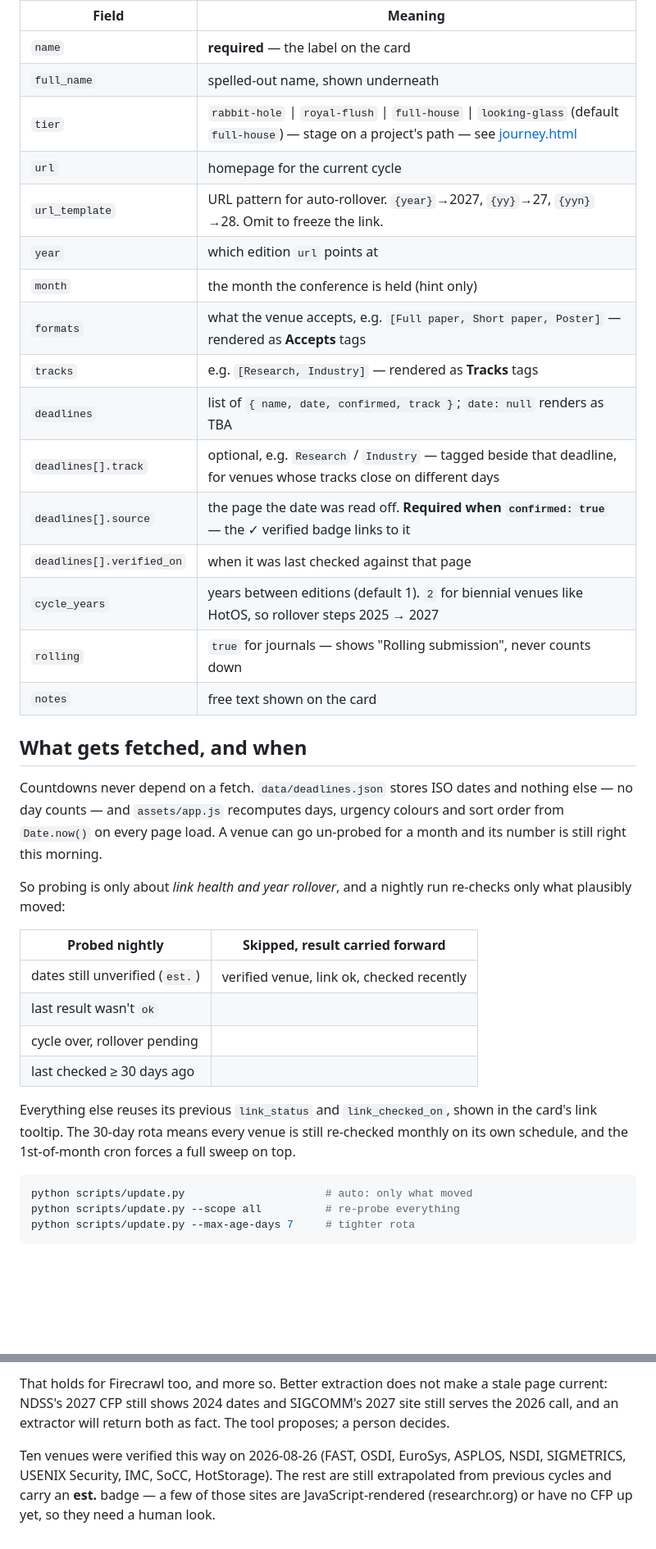
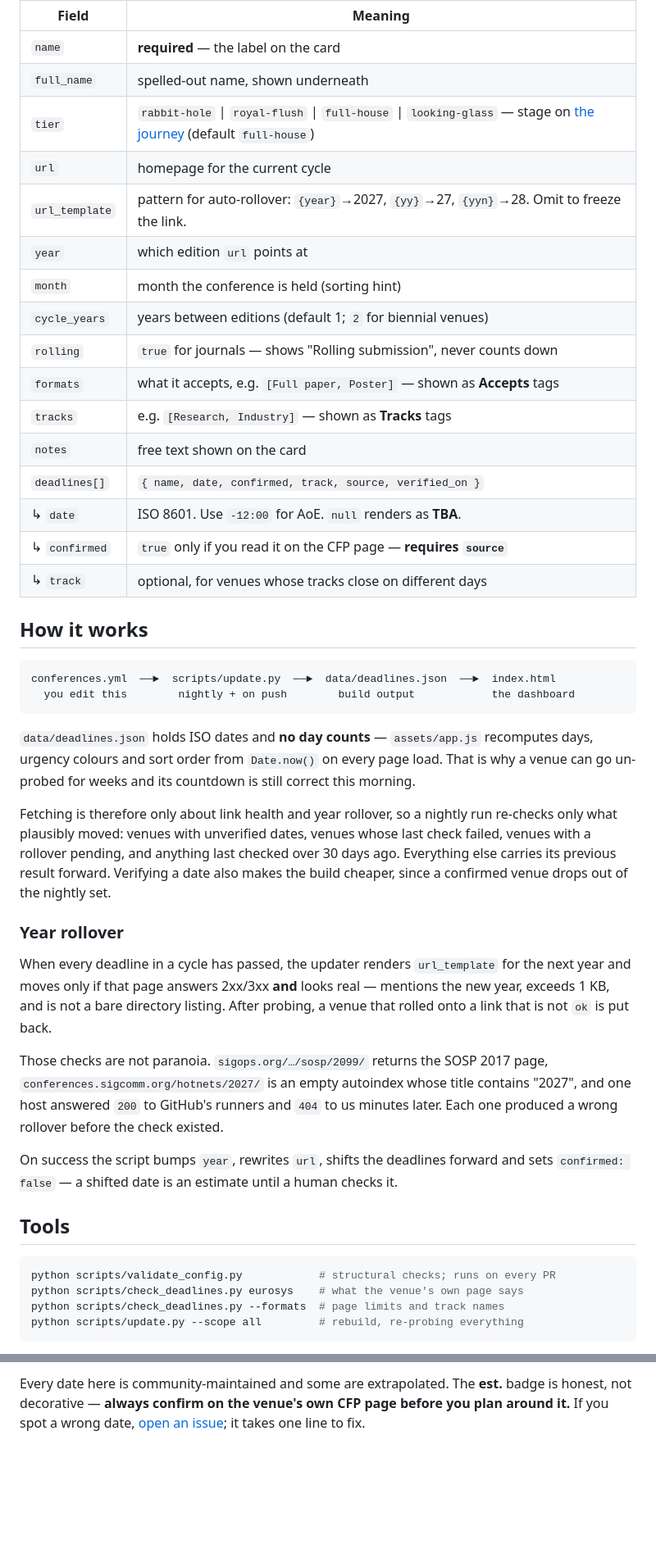
Before and after one commit to Kritshekhar/WhiteRabbit, a Markdown page: README.md, 2 parts joined by grey strips. Shown at 82% size. Drawn GitHub-style; folded sections open; blank space fills up the shorter version.

````diff
--- a/README.md
+++ b/README.md
@@ -55,45 +64,62 @@ missing URL → the card renders without a link).
 |---|---|
 | `name` | **required** — the label on the card |
 | `full_name` | spelled-out name, shown underneath |
-| `tier` | `rabbit-hole` \| `royal-flush` \| `full-house` \| `looking-glass` (default `full-house`) — stage on a project's path — see [journey.html](journey.html) |
+| `tier` | `rabbit-hole` \| `royal-flush` \| `full-house` \| `looking-glass` — stage on [the journey](https://kritshekhar.github.io/WhiteRabbit/journey.html) (default `full-house`) |
 | `url` | homepage for the current cycle |
-| `url_template` | URL pattern for auto-rollover. `{year}`→2027, `{yy}`→27, `{yyn}`→28. Omit to freeze the link. |
+| `url_template` | pattern for auto-rollover: `{year}`→2027, `{yy}`→27, `{yyn}`→28. Omit to freeze the link. |
 | `year` | which edition `url` points at |
-| `month` | the month the conference is held (hint only) |
-| `formats` | what the venue accepts, e.g. `[Full paper, Short paper, Poster]` — rendered as **Accepts** tags |
-| `tracks` | e.g. `[Research, Industry]` — rendered as **Tracks** tags |
-| `deadlines` | list of `{ name, date, confirmed, track }`; `date: null` renders as TBA |
-| `deadlines[].track` | optional, e.g. `Research` / `Industry` — tagged beside that deadline, for venues whose tracks close on different days |
-| `deadlines[].source` | the page the date was read off. **Required when `confirmed: true`** — the ✓ verified badge links to it |
-| `deadlines[].verified_on` | when it was last checked against that page |
-| `cycle_years` | years between editions (default 1). `2` for biennial venues like HotOS, so rollover steps 2025 → 2027 |
+| `month` | month the conference is held (sorting hint) |
+| `cycle_years` | years between editions (default 1; `2` for biennial venues) |
 | `rolling` | `true` for journals — shows "Rolling submission", never counts down |
+| `formats` | what it accepts, e.g. `[Full paper, Poster]` — shown as **Accepts** tags |
+| `tracks` | e.g. `[Research, Industry]` — shown as **Tracks** tags |
 | `notes` | free text shown on the card |
+| `deadlines[]` | `{ name, date, confirmed, track, source, verified_on }` |
+| ↳ `date` | ISO 8601. Use `-12:00` for AoE. `null` renders as **TBA**. |
+| ↳ `confirmed` | `true` only if you read it on the CFP page — **requires `source`** |
+| ↳ `track` | optional, for venues whose tracks close on different days |
 
-## What gets fetched, and when
+</details>
 
-Countdowns never depend on a fetch. `data/deadlines.json` stores ISO dates and
-nothing else — no day counts — and `assets/app.js` recomputes days, urgency
-colours and sort order from `Date.now()` on every page load. A venue can go
-un-probed for a month and its number is still right this morning.
+## How it works
 
-So probing is only about *link health and year rollover*, and a nightly run
-re-checks only what plausibly moved:
+```
+conferences.yml  ──►  scripts/update.py  ──►  data/deadlines.json  ──►  index.html
+  you edit this        nightly + on push        build output            the dashboard
+```
 
-| Probed nightly | Skipped, result carried forward |
-|---|---|
-| dates still unverified (`est.`) | verified venue, link ok, checked recently |
-| last result wasn't `ok` | |
-| cycle over, rollover pending | |
-| last checked ≥ 30 days ago | |
+`data/deadlines.json` holds ISO dates and **no day counts** — `assets/app.js`
+recomputes days, urgency colours and sort order from `Date.now()` on every page
+load. That is why a venue can go un-probed for weeks and its countdown is still
+correct this morning.
 
-Everything else reuses its previous `link_status` and `link_checked_on`, shown
-in the card's link tooltip. The 30-day rota means every venue is still re-checked
-monthly on its own schedule, and the 1st-of-month cron forces a full sweep on top.
+Fetching is therefore only about link health and year rollover, so a nightly run
+re-checks only what plausibly moved: venues with unverified dates, venues whose
+last check failed, venues with a rollover pending, and anything last checked over
+30 days ago. Everything else carries its previous result forward. Verifying a date
+also makes the build cheaper, since a confirmed venue drops out of the nightly set.
+
+### Year rollover
+
+When every deadline in a cycle has passed, the updater renders `url_template` for
+the next year and moves only if that page answers 2xx/3xx **and** looks real —
+mentions the new year, exceeds 1 KB, and is not a bare directory listing. After
+probing, a venue that rolled onto a link that is not `ok` is put back.
+
+Those checks are not paranoia. `sigops.org/…/sosp/2099/` returns the SOSP 2017
+page, `conferences.sigcomm.org/hotnets/2027/` is an empty autoindex whose title
+contains "2027", and one host answered `200` to GitHub's runners and `404` to us
+minutes later. Each one produced a wrong rollover before the check existed.
+
+On success the script bumps `year`, rewrites `url`, shifts the deadlines forward
+and sets `confirmed: false` — a shifted date is an estimate until a human checks it.
+
+## Tools
 
 ```bash
-python scripts/update.py                      # auto: only what moved
-python scripts/update.py --scope all          # re-probe everything
-python scripts/update.py --max-age-days 7     # tighter rota
+python scripts/validate_config.py            # structural checks; runs on every PR
+python scripts/check_deadlines.py eurosys    # what the venue's own page says
+python scripts/check_deadlines.py --formats  # page limits and track names
+python scripts/update.py --scope all         # rebuild, re-probing everything
 ```
 
@@ -270,11 +178,6 @@ deadline tracker must not do. You read the output, fix the config, and set
 
-That holds for Firecrawl too, and more so. Better extraction does not make a
-stale page current: NDSS's 2027 CFP still shows 2024 dates and SIGCOMM's 2027
-site still serves the 2026 call, and an extractor will return both as fact.
-The tool proposes; a person decides.
-
-Ten venues were verified this way on 2026-08-26 (FAST, OSDI, EuroSys, ASPLOS,
-NSDI, SIGMETRICS, USENIX Security, IMC, SoCC, HotStorage). The rest are still
-extrapolated from previous cycles and carry an **est.** badge — a few of those
-sites are JavaScript-rendered (researchr.org) or have no CFP up yet, so they
-need a human look.
+Every date here is community-maintained and some are extrapolated. The **est.**
+badge is honest, not decorative — **always confirm on the venue's own CFP page
+before you plan around it.** If you spot a wrong date,
+[open an issue](https://github.com/Kritshekhar/WhiteRabbit/issues/new/choose);
+it takes one line to fix.
````
Also changed, not shown: other parts of README.md (+70 -179 lines), CONTRIBUTING.md (+2 -2 lines), docs/screenshot.png (added), 2 other files.
